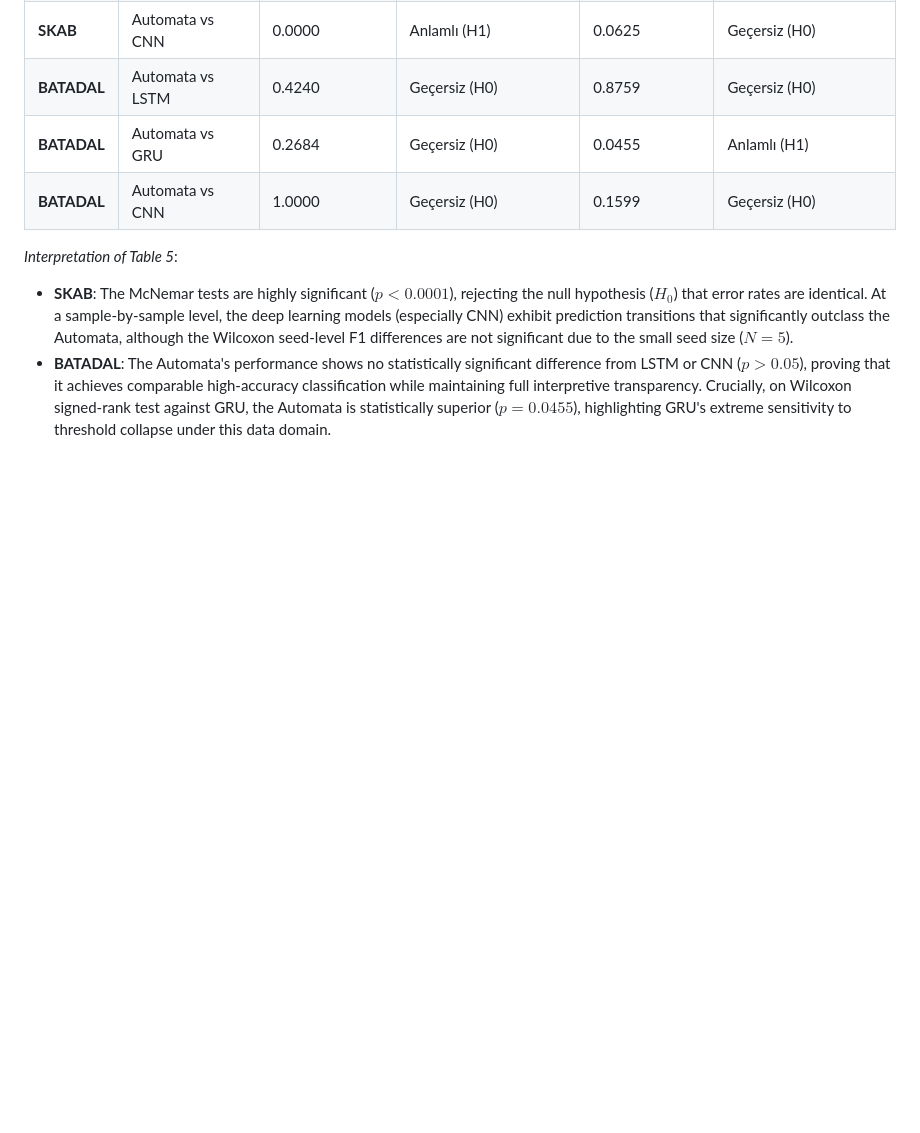
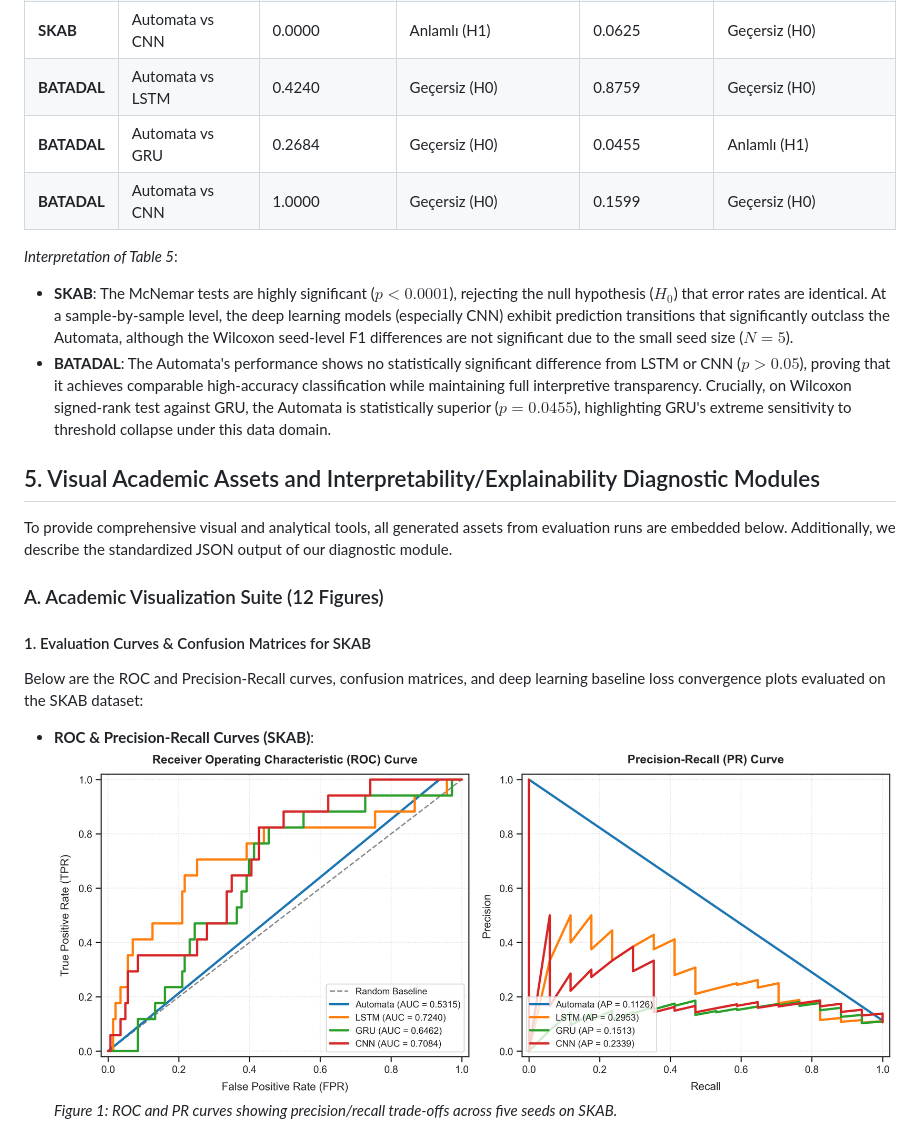
Before and after one commit to atakancetli/Explainable-Time-Series-Automata, a Markdown page: README.md, the part around one of its changes. GitHub-like rendering; blank space fills up the shorter version.

Commit message:
Embed academic visual assets and document explainability modules in README

```diff
--- a/README.md
+++ b/README.md
@@ -163,3 +163,17 @@ The test statistics and p-values are detailed in Table 5:
 *Interpretation of Table 5*:
 - **SKAB**: The McNemar tests are highly significant ($p < 0.0001$), rejecting the null hypothesis ($H_0$) that error rates are identical. At a sample-by-sample level, the deep learning models (especially CNN) exhibit prediction transitions that significantly outclass the Automata, although the Wilcoxon seed-level F1 differences are not significant due to the small seed size ($N=5$).
 - **BATADAL**: The Automata's performance shows no statistically significant difference from LSTM or CNN ($p > 0.05$), proving that it achieves comparable high-accuracy classification while maintaining full interpretive transparency. Crucially, on Wilcoxon signed-rank test against GRU, the Automata is statistically superior ($p = 0.0455$), highlighting GRU's extreme sensitivity to threshold collapse under this data domain.
+
+## 5. Visual Academic Assets and Interpretability/Explainability Diagnostic Modules
+
+To provide comprehensive visual and analytical tools, all generated assets from evaluation runs are embedded below. Additionally, we describe the standardized JSON output of our diagnostic module.
+
+### A. Academic Visualization Suite (12 Figures)
+
+#### 1. Evaluation Curves & Confusion Matrices for SKAB
+Below are the ROC and Precision-Recall curves, confusion matrices, and deep learning baseline loss convergence plots evaluated on the SKAB dataset:
+
+* **ROC & Precision-Recall Curves (SKAB)**:
+  ![SKAB ROC and Precision-Recall Curves](results/plots/SKAB_roc_pr_curves.png)
+  *Figure 1: ROC and PR curves showing precision/recall trade-offs across five seeds on SKAB.*
+
```
Also changed, not shown: other parts of README.md (+77 -0 lines).
